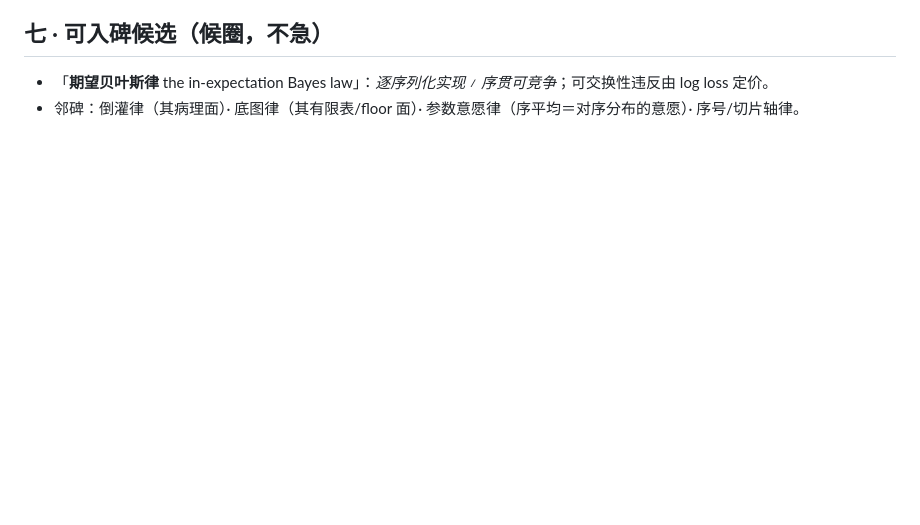
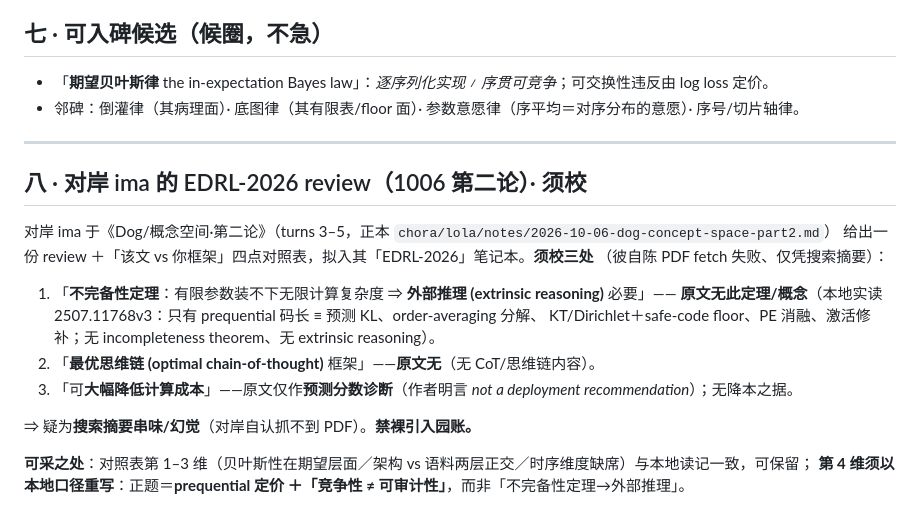
Before and after one commit to math4mad/notes, a Markdown page: 2026-10-06-LLM-bayesian-expectation-vs-realization.md, the part around the change. GitHub-like rendering; blank space fills up the shorter version.

Commit message:
notes: 读记补 §8 —— 对岸 EDRL-2026 review 三处须校(不完备性定理/最优CoT/降本 原文皆无)

```diff
--- a/2026-10-06-LLM-bayesian-expectation-vs-realization.md
+++ b/2026-10-06-LLM-bayesian-expectation-vs-realization.md
@@ -45,3 +45,22 @@
 ## 七 · 可入碑候选（候圈，不急）
 - 「**期望贝叶斯律** the in-expectation Bayes law」：*逐序列化实现 ≠ 序贯可竞争*；可交换性违反由 log loss 定价。
 - 邻碑：倒灌律（其病理面）· 底图律（其有限表/floor 面）· 参数意愿律（序平均＝对序分布的意愿）· 序号/切片轴律。
+
+---
+
+## 八 · 对岸 ima 的 EDRL-2026 review（1006 第二论）· 须校
+
+对岸 ima 于《Dog/概念空间·第二论》（turns 3–5，正本 `chora/lola/notes/2026-10-06-dog-concept-space-part2.md`）
+给出一份 review ＋「该文 vs 你框架」四点对照表，拟入其「EDRL-2026」笔记本。**须校三处**
+（彼自陈 PDF fetch 失败、仅凭搜索摘要）：
+
+1. 「**不完备性定理**：有限参数装不下无限计算复杂度 ⇒ **外部推理 (extrinsic reasoning)** 必要」——
+   **原文无此定理/概念**（本地实读 2507.11768v3：只有 prequential 码长 ≡ 预测 KL、order-averaging 分解、
+   KT/Dirichlet＋safe-code floor、PE 消融、激活修补；无 incompleteness theorem、无 extrinsic reasoning）。
+2. 「**最优思维链 (optimal chain-of-thought)** 框架」——**原文无**（无 CoT/思维链内容）。
+3. 「可**大幅降低计算成本**」——原文仅作**预测分数诊断**（作者明言 *not a deployment recommendation*）；无降本之据。
+
+⇒ 疑为**搜索摘要串味/幻觉**（对岸自认抓不到 PDF）。**禁裸引入园账。**
+
+**可采之处**：对照表第 1–3 维（贝叶斯性在期望层面／架构 vs 语料两层正交／时序维度缺席）与本地读记一致，可保留；
+**第 4 维须以本地口径重写**：正题＝**prequential 定价 ＋「竞争性 ≠ 可审计性」**，而非「不完备性定理→外部推理」。
```
